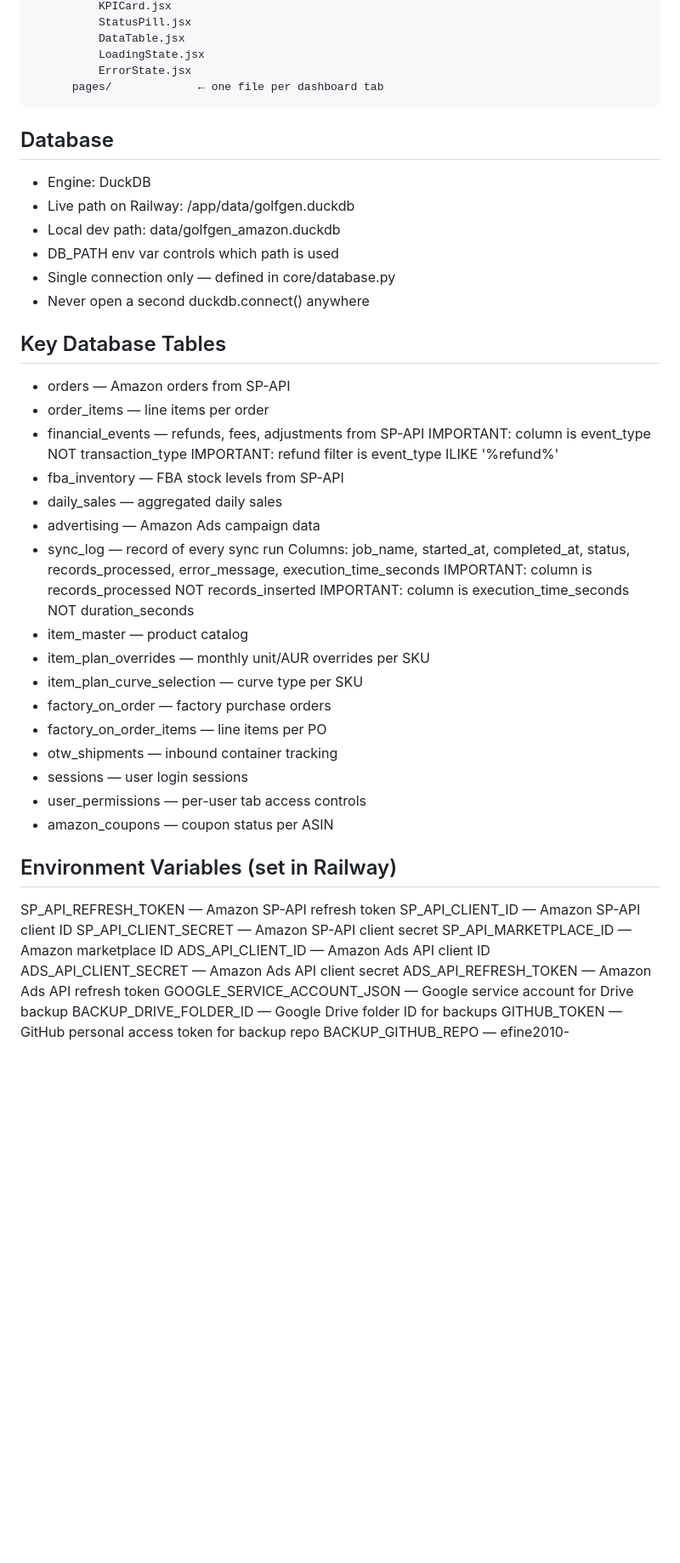
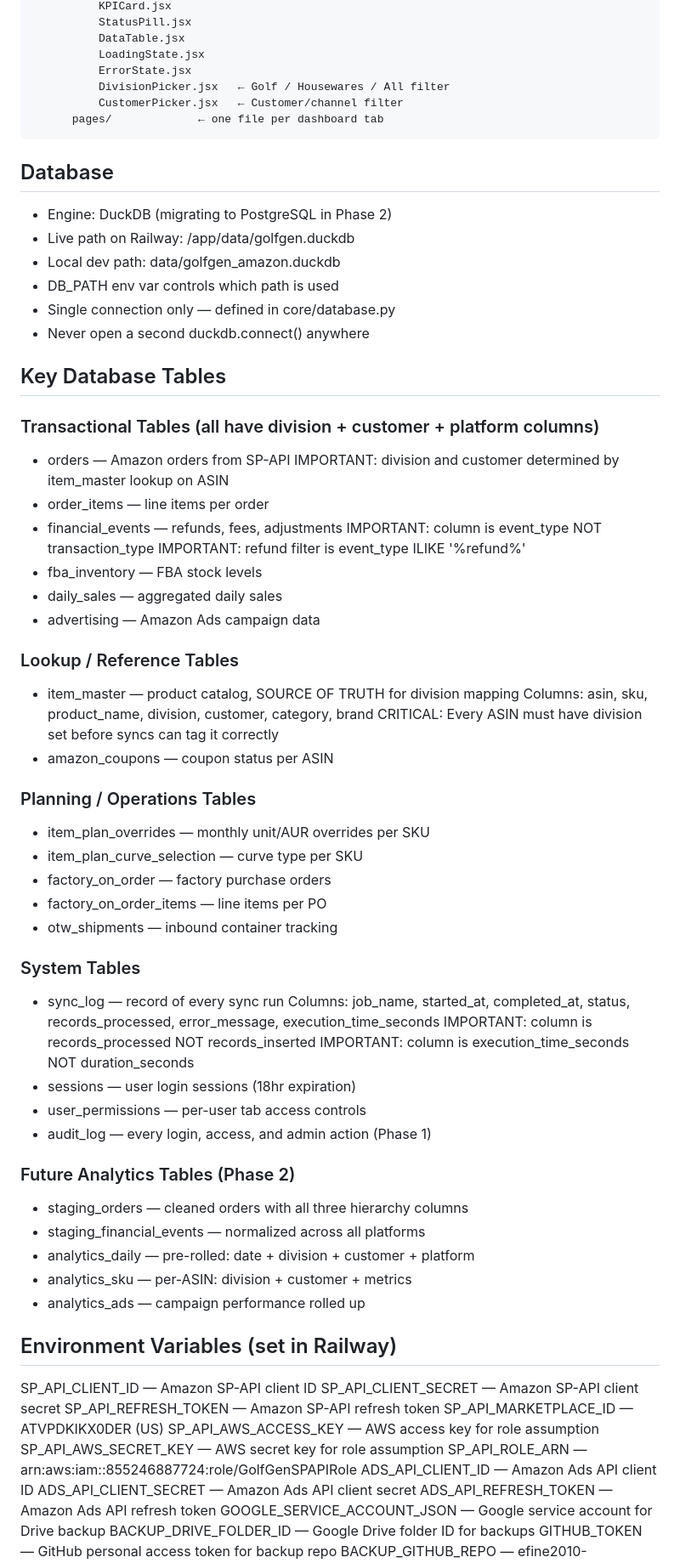
Before and after one commit to efine2010-Golfgen/golfgen-dashboard, a Markdown page: CLAUDE.md, the part around one of its changes. Shown at 85% size. GitHub-like rendering; blank space fills up the shorter version.

````diff
--- a/CLAUDE.md
+++ b/CLAUDE.md
@@ -76,11 +146,13 @@ webapp/
           DataTable.jsx
           LoadingState.jsx
           ErrorState.jsx
+          DivisionPicker.jsx   ← Golf / Housewares / All filter
+          CustomerPicker.jsx   ← Customer/channel filter
       pages/             ← one file per dashboard tab
 ```
 
 ## Database
-- Engine: DuckDB
+- Engine: DuckDB (migrating to PostgreSQL in Phase 2)
 - Live path on Railway: /app/data/golfgen.duckdb
 - Local dev path: data/golfgen_amazon.duckdb
 - DB_PATH env var controls which path is used
@@ -88,34 +160,56 @@ webapp/
 - Never open a second duckdb.connect() anywhere
 
 ## Key Database Tables
+
+### Transactional Tables (all have division + customer + platform columns)
 - orders — Amazon orders from SP-API
+  IMPORTANT: division and customer determined by item_master lookup on ASIN
 - order_items — line items per order
-- financial_events — refunds, fees, adjustments from SP-API
+- financial_events — refunds, fees, adjustments
   IMPORTANT: column is event_type NOT transaction_type
   IMPORTANT: refund filter is event_type ILIKE '%refund%'
-- fba_inventory — FBA stock levels from SP-API
+- fba_inventory — FBA stock levels
 - daily_sales — aggregated daily sales
 - advertising — Amazon Ads campaign data
+
+### Lookup / Reference Tables
+- item_master — product catalog, SOURCE OF TRUTH for division mapping
+  Columns: asin, sku, product_name, division, customer, category, brand
+  CRITICAL: Every ASIN must have division set before syncs can tag it correctly
+- amazon_coupons — coupon status per ASIN
+
+### Planning / Operations Tables
+- item_plan_overrides — monthly unit/AUR overrides per SKU
+- item_plan_curve_selection — curve type per SKU
+- factory_on_order — factory purchase orders
+- factory_on_order_items — line items per PO
+- otw_shipments — inbound container tracking
+
+### System Tables
 - sync_log — record of every sync run
   Columns: job_name, started_at, completed_at, status,
   records_processed, error_message, execution_time_seconds
   IMPORTANT: column is records_processed NOT records_inserted
   IMPORTANT: column is execution_time_seconds NOT duration_seconds
-- item_master — product catalog
-- item_plan_overrides — monthly unit/AUR overrides per SKU
-- item_plan_curve_selection — curve type per SKU
-- factory_on_order — factory purchase orders
-- factory_on_order_items — line items per PO
-- otw_shipments — inbound container tracking
-- sessions — user login sessions
+- sessions — user login sessions (18hr expiration)
 - user_permissions — per-user tab access controls
-- amazon_coupons — coupon status per ASIN
+- audit_log — every login, access, and admin action (Phase 1)
+
+### Future Analytics Tables (Phase 2)
+- staging_orders — cleaned orders with all three hierarchy columns
+- staging_financial_events — normalized across all platforms
+- analytics_daily — pre-rolled: date + division + customer + platform
+- analytics_sku — per-ASIN: division + customer + metrics
+- analytics_ads — campaign performance rolled up
 
 ## Environment Variables (set in Railway)
-SP_API_REFRESH_TOKEN — Amazon SP-API refresh token
 SP_API_CLIENT_ID — Amazon SP-API client ID
 SP_API_CLIENT_SECRET — Amazon SP-API client secret
-SP_API_MARKETPLACE_ID — Amazon marketplace ID
+SP_API_REFRESH_TOKEN — Amazon SP-API refresh token
+SP_API_MARKETPLACE_ID — ATVPDKIKX0DER (US)
+SP_API_AWS_ACCESS_KEY — AWS access key for role assumption
+SP_API_AWS_SECRET_KEY — AWS secret key for role assumption
+SP_API_ROLE_ARN — arn:aws:iam::855246887724:role/GolfGenSPAPIRole
 ADS_API_CLIENT_ID — Amazon Ads API client ID
 ADS_API_CLIENT_SECRET — Amazon Ads API client secret
 ADS_API_REFRESH_TOKEN — Amazon Ads API refresh token
````
Also changed, not shown: other parts of CLAUDE.md (+102 -22 lines).
